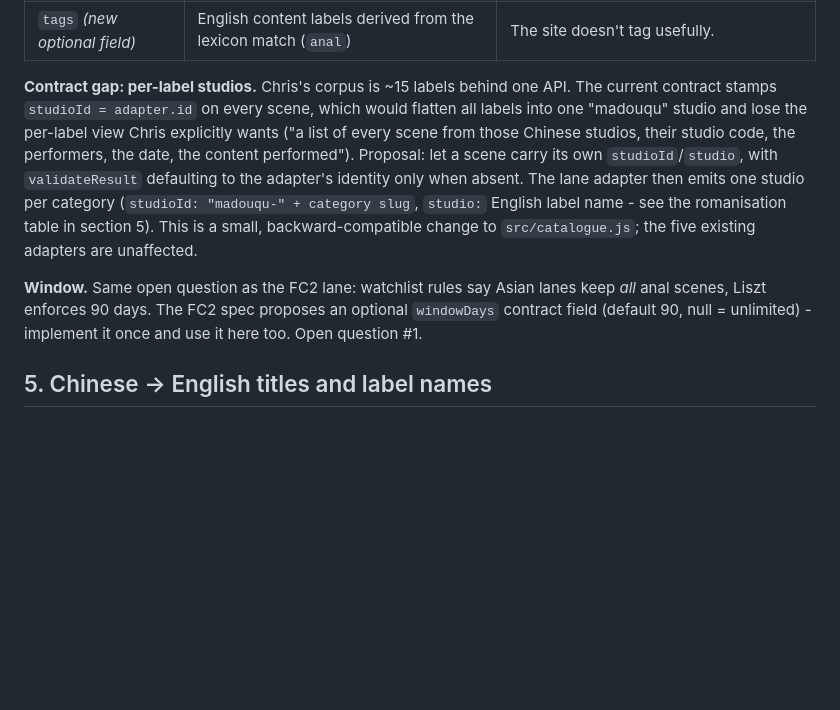
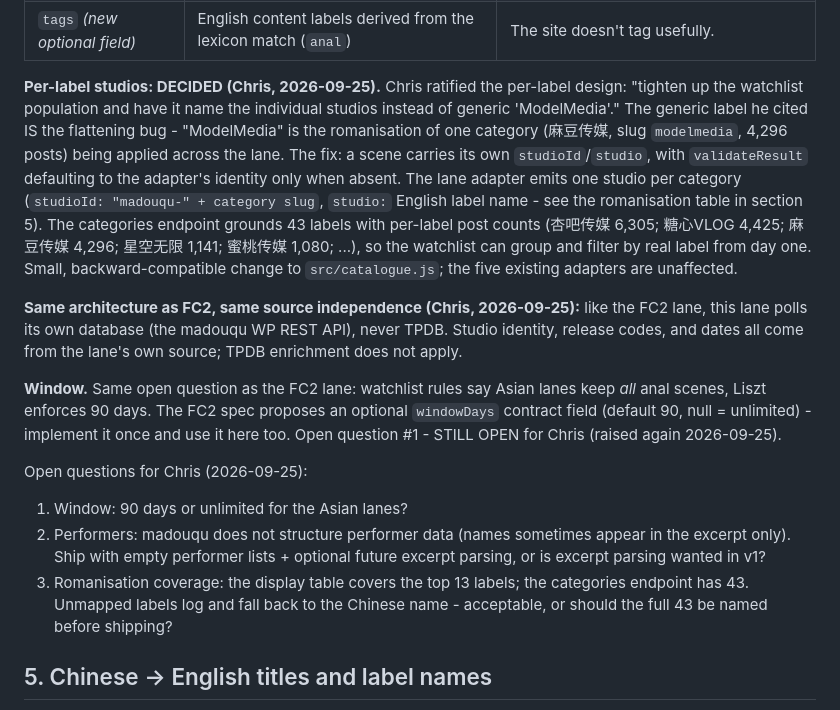
Before and after one commit to townsc01/liszt, a Markdown page: docs/lanes/madouqu-mainland-taiwan-anal.md, the part around the change. Drawn GitHub-style; blank space fills up the shorter version.

Commit message:
Ratify per-label studios (Chris 2026-09-25): one studio per category, generic ModelMedia flattening is the bug; lane polls its own DB like FC2; open questions raised

```diff
--- a/docs/lanes/madouqu-mainland-taiwan-anal.md
+++ b/docs/lanes/madouqu-mainland-taiwan-anal.md
@@ -102,19 +102,35 @@ One new **lane adapter**, `src/studios/madouqu.js` - but note the contract gap b
 | `studioCode` *(new optional field)* | post `slug` (e.g. `xb6340`) | The label's own release code - the corpus's most useful join key for future sources. |
 | `tags` *(new optional field)* | English content labels derived from the lexicon match (`anal`) | The site doesn't tag usefully. |
 
-**Contract gap: per-label studios.** Chris's corpus is ~15 labels behind one API. The current
-contract stamps `studioId = adapter.id` on every scene, which would flatten all labels into one
-"madouqu" studio and lose the per-label view Chris explicitly wants ("a list of every scene from
-those Chinese studios, their studio code, the performers, the date, the content performed").
-Proposal: let a scene carry its own `studioId`/`studio`, with `validateResult` defaulting to the
-adapter's identity only when absent. The lane adapter then emits one studio per category
+**Per-label studios: DECIDED (Chris, 2026-09-25).** Chris ratified the per-label design: "tighten
+up the watchlist population and have it name the individual studios instead of generic
+'ModelMedia'." The generic label he cited IS the flattening bug - "ModelMedia" is the
+romanisation of one category (麻豆传媒, slug `modelmedia`, 4,296 posts) being applied across the
+lane. The fix: a scene carries its own `studioId`/`studio`, with `validateResult` defaulting to
+the adapter's identity only when absent. The lane adapter emits one studio per category
 (`studioId: "madouqu-" + category slug`, `studio:` English label name - see the romanisation
-table in section 5). This is a small, backward-compatible change to `src/catalogue.js`; the five
-existing adapters are unaffected.
+table in section 5). The categories endpoint grounds 43 labels with per-label post counts
+(杏吧传媒 6,305; 糖心VLOG 4,425; 麻豆传媒 4,296; 星空无限 1,141; 蜜桃传媒 1,080; ...), so the
+watchlist can group and filter by real label from day one. Small, backward-compatible change to
+`src/catalogue.js`; the five existing adapters are unaffected.
+
+**Same architecture as FC2, same source independence (Chris, 2026-09-25):** like the FC2 lane,
+this lane polls its own database (the madouqu WP REST API), never TPDB. Studio identity,
+release codes, and dates all come from the lane's own source; TPDB enrichment does not apply.
 
 **Window.** Same open question as the FC2 lane: watchlist rules say Asian lanes keep *all* anal
 scenes, Liszt enforces 90 days. The FC2 spec proposes an optional `windowDays` contract field
-(default 90, null = unlimited) - implement it once and use it here too. Open question #1.
+(default 90, null = unlimited) - implement it once and use it here too. Open question #1 -
+STILL OPEN for Chris (raised again 2026-09-25).
+
+Open questions for Chris (2026-09-25):
+1. Window: 90 days or unlimited for the Asian lanes?
+2. Performers: madouqu does not structure performer data (names sometimes appear in the excerpt
+   only). Ship with empty performer lists + optional future excerpt parsing, or is excerpt
+   parsing wanted in v1?
+3. Romanisation coverage: the display table covers the top 13 labels; the categories endpoint
+   has 43. Unmapped labels log and fall back to the Chinese name - acceptable, or should the
+   full 43 be named before shipping?
 
 ## 5. Chinese -> English titles and label names
 
```
